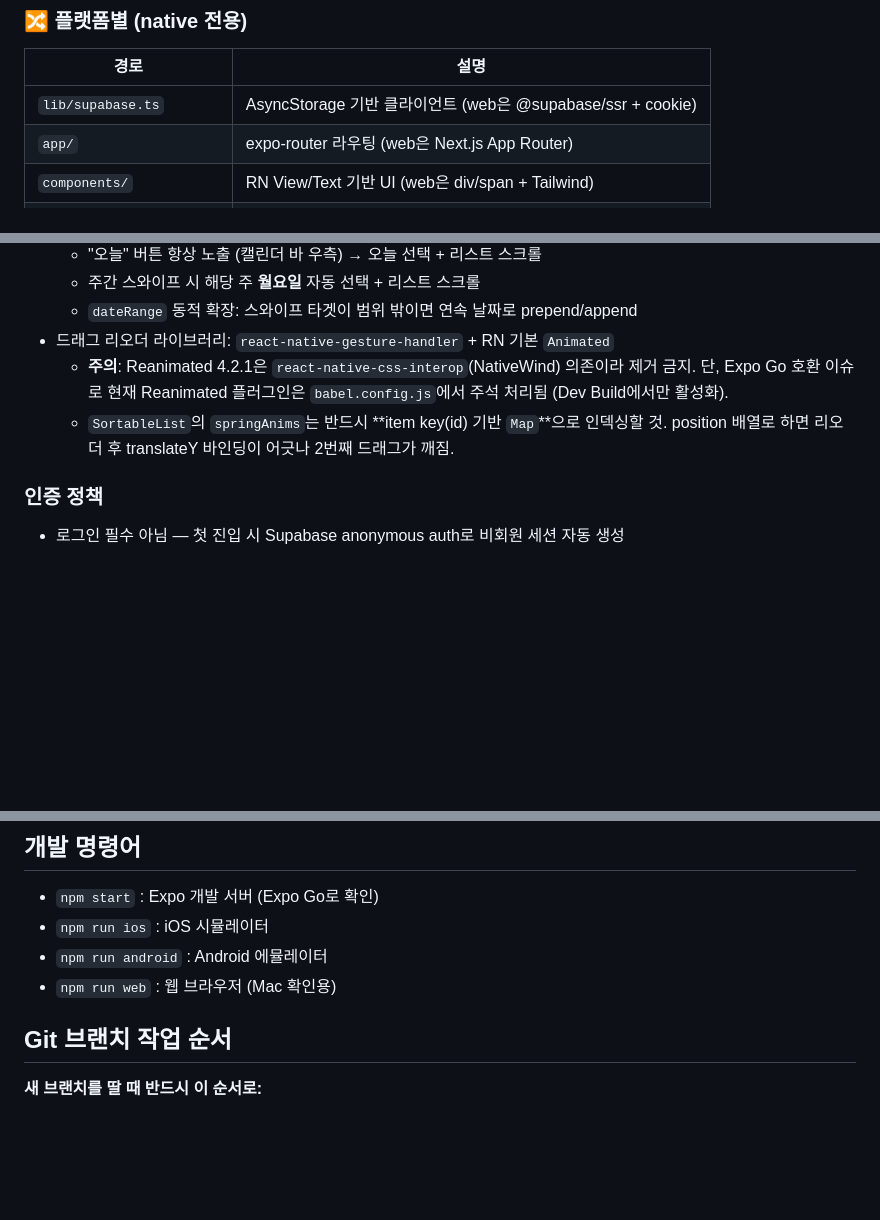
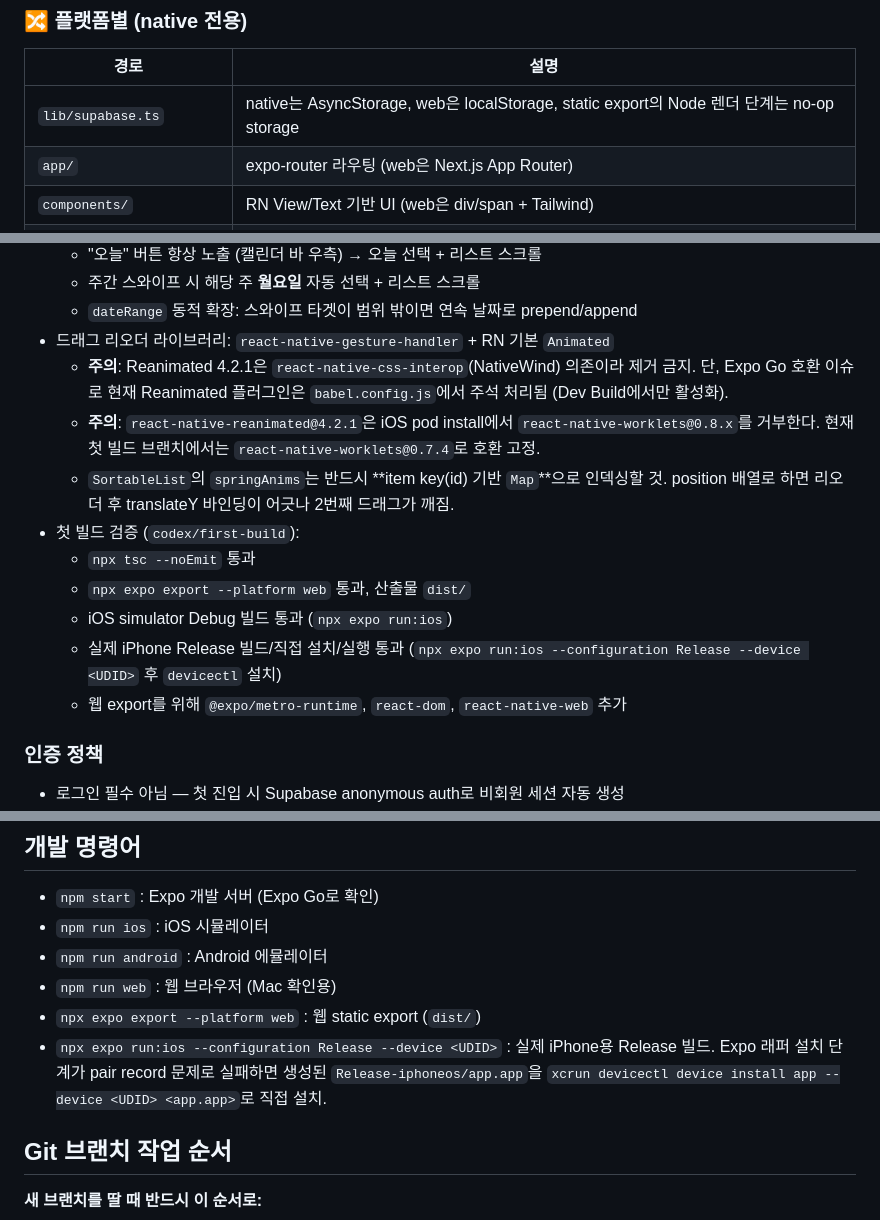
Before and after one commit to bringthenext/haeil-app, a Markdown page: CLAUDE.md, 3 parts joined by grey strips. GitHub-like rendering; blank space fills up the shorter version.

Commit message:
Document first build verification

```diff
--- a/CLAUDE.md
+++ b/CLAUDE.md
@@ -73,7 +73,7 @@
 ### 🔀 플랫폼별 (native 전용)
 | 경로 | 설명 |
 |---|---|
-| `lib/supabase.ts` | AsyncStorage 기반 클라이언트 (web은 @supabase/ssr + cookie) |
+| `lib/supabase.ts` | native는 AsyncStorage, web은 localStorage, static export의 Node 렌더 단계는 no-op storage |
 | `app/` | expo-router 라우팅 (web은 Next.js App Router) |
 | `components/` | RN View/Text 기반 UI (web은 div/span + Tailwind) |
 | `hooks/useBreakpoint.ts` | useWindowDimensions 기반 |
@@ -147,7 +147,14 @@ lib/
   - `dateRange` 동적 확장: 스와이프 타겟이 범위 밖이면 연속 날짜로 prepend/append
 - 드래그 리오더 라이브러리: `react-native-gesture-handler` + RN 기본 `Animated`
   - **주의**: Reanimated 4.2.1은 `react-native-css-interop`(NativeWind) 의존이라 제거 금지. 단, Expo Go 호환 이슈로 현재 Reanimated 플러그인은 `babel.config.js`에서 주석 처리됨 (Dev Build에서만 활성화).
+  - **주의**: `react-native-reanimated@4.2.1`은 iOS pod install에서 `react-native-worklets@0.8.x`를 거부한다. 현재 첫 빌드 브랜치에서는 `react-native-worklets@0.7.4`로 호환 고정.
   - `SortableList`의 `springAnims`는 반드시 **item key(id) 기반 `Map`**으로 인덱싱할 것. position 배열로 하면 리오더 후 translateY 바인딩이 어긋나 2번째 드래그가 깨짐.
+- 첫 빌드 검증 (`codex/first-build`):
+  - `npx tsc --noEmit` 통과
+  - `npx expo export --platform web` 통과, 산출물 `dist/`
+  - iOS simulator Debug 빌드 통과 (`npx expo run:ios`)
+  - 실제 iPhone Release 빌드/직접 설치/실행 통과 (`npx expo run:ios --configuration Release --device <UDID>` 후 `devicectl` 설치)
+  - 웹 export를 위해 `@expo/metro-runtime`, `react-dom`, `react-native-web` 추가
 
 ### 인증 정책
 - 로그인 필수 아님 — 첫 진입 시 Supabase anonymous auth로 비회원 세션 자동 생성
@@ -243,6 +250,8 @@ lib/
 - `npm run ios` : iOS 시뮬레이터
 - `npm run android` : Android 에뮬레이터
 - `npm run web` : 웹 브라우저 (Mac 확인용)
+- `npx expo export --platform web` : 웹 static export (`dist/`)
+- `npx expo run:ios --configuration Release --device <UDID>` : 실제 iPhone용 Release 빌드. Expo 래퍼 설치 단계가 pair record 문제로 실패하면 생성된 `Release-iphoneos/app.app`을 `xcrun devicectl device install app --device <UDID> <app.app>`로 직접 설치.
 
 ## Git 브랜치 작업 순서
 
```
Also changed, not shown: docs/TASKS.md (+17 -9 lines).
